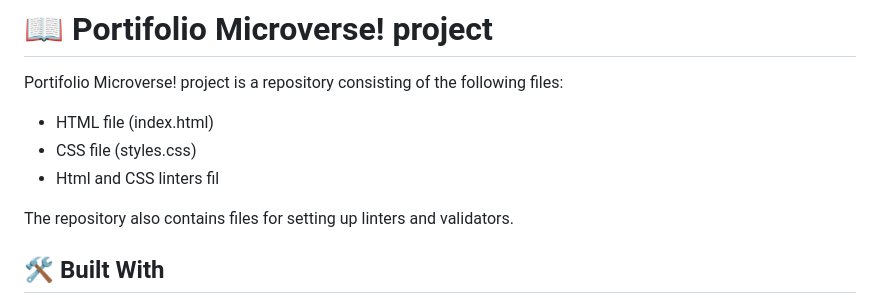
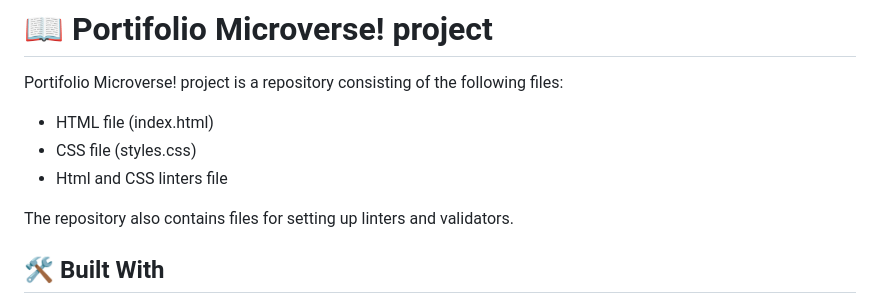
Before and after one commit to Benawi/Portifolio-Microverese, a Markdown page: README.md, the part around the change. Rendered like a GitHub page.

```diff
--- a/README.md
+++ b/README.md
@@ -28,7 +28,7 @@
 Portifolio Microverse! project is a repository consisting of the following files:
 - HTML file (index.html)
 - CSS file (styles.css)
-- Html and CSS linters fil
+- Html and CSS linters file
 
 The repository also contains files for setting up linters and validators.
 
```
